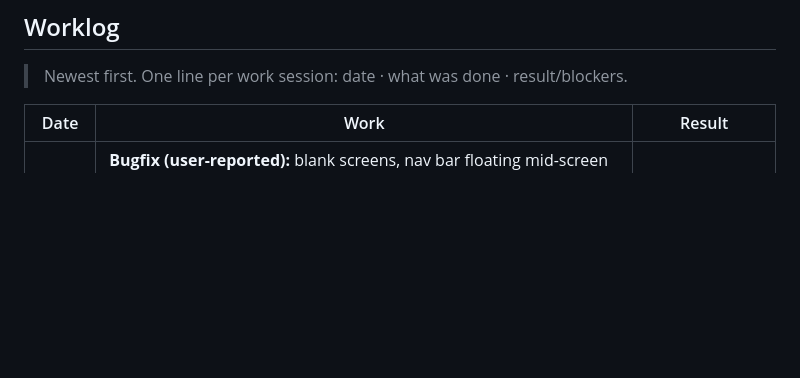
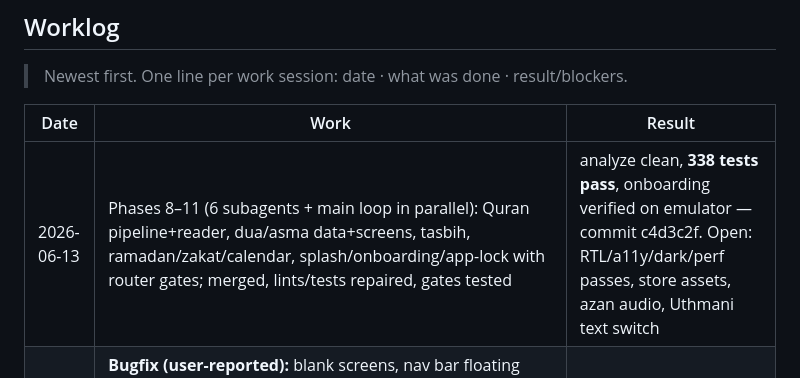
Before and after one commit to azharcse14/Productive-Muslim, a Markdown page: docs/QALBEE_PROGRESS.md, the part around the change. Drawn GitHub-style; blank space fills up the shorter version.

Commit message:
Update progress worklog for phases 8-11
Co-Authored-By: Claude Fable 5 <noreply@anthropic.com>

```diff
--- a/docs/QALBEE_PROGRESS.md
+++ b/docs/QALBEE_PROGRESS.md
@@ -167,6 +167,7 @@
 
 | Date | Work | Result |
 |---|---|---|
+| 2026-06-13 | Phases 8–11 (6 subagents + main loop in parallel): Quran pipeline+reader, dua/asma data+screens, tasbih, ramadan/zakat/calendar, splash/onboarding/app-lock with router gates; merged, lints/tests repaired, gates tested | analyze clean, **338 tests pass**, onboarding verified on emulator — commit c4d3c2f. Open: RTL/a11y/dark/perf passes, store assets, azan audio, Uthmani text switch |
 | 2026-06-12 | **Bugfix (user-reported):** blank screens, nav bar floating mid-screen on device. Bisected with probe entrypoints on the Pixel 8 emulator → `_NavDestination`'s Column defaulted to `mainAxisSize.max` inside the Scaffold's loosely-constrained bottomNavigationBar slot, so the nav swallowed the full screen height. One-line fix (`mainAxisSize.min`) + geometry regression test. Verified on emulator with screenshots | 252 tests pass; app renders correctly on device |
 | 2026-06-12 | Phase 7 (3-way multi-agent): Muhasaba — drift DB + SQL aggregations (agent 1, 16 DAO tests), full Today/Dashboard screen (agent 2, 6 tests), domain/store/widgets/editor + Home prayer-check integration (main loop); 77 new tests | analyze clean, 251 tests pass, APK builds — **Phase 7 complete** (share card → Ph10, lock → Ph11) |
 | 2026-06-12 | Phase 6 (multi-agent): qibla compass — CompassMath pure math + 37 tests (subagent) parallel with sensor datasource, QiblaStore, CompassDial painter, 4 screen states, routes; 46 new tests | analyze clean, 220 tests pass — **Phase 6 complete** |
```
